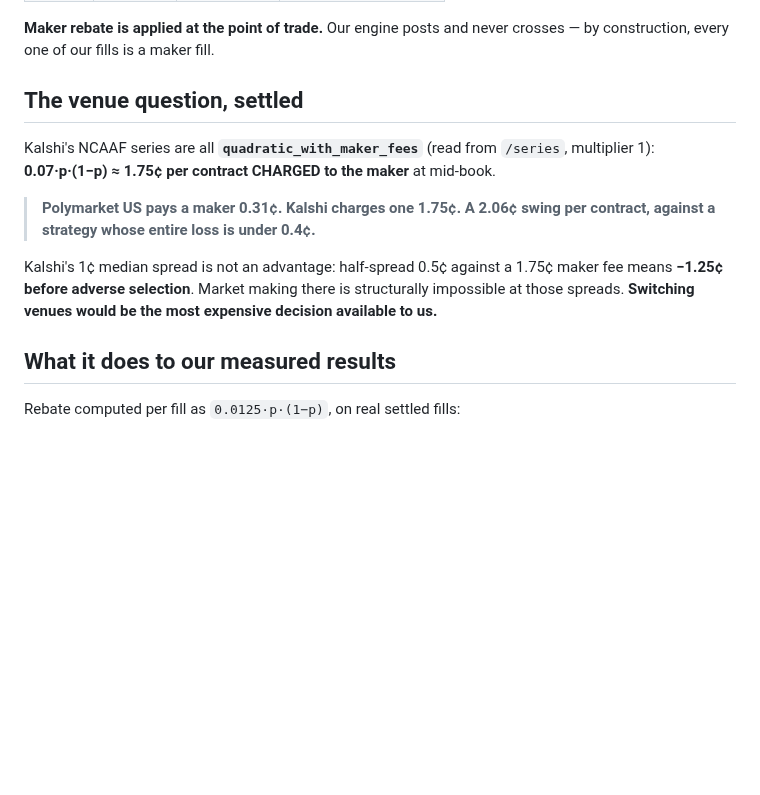
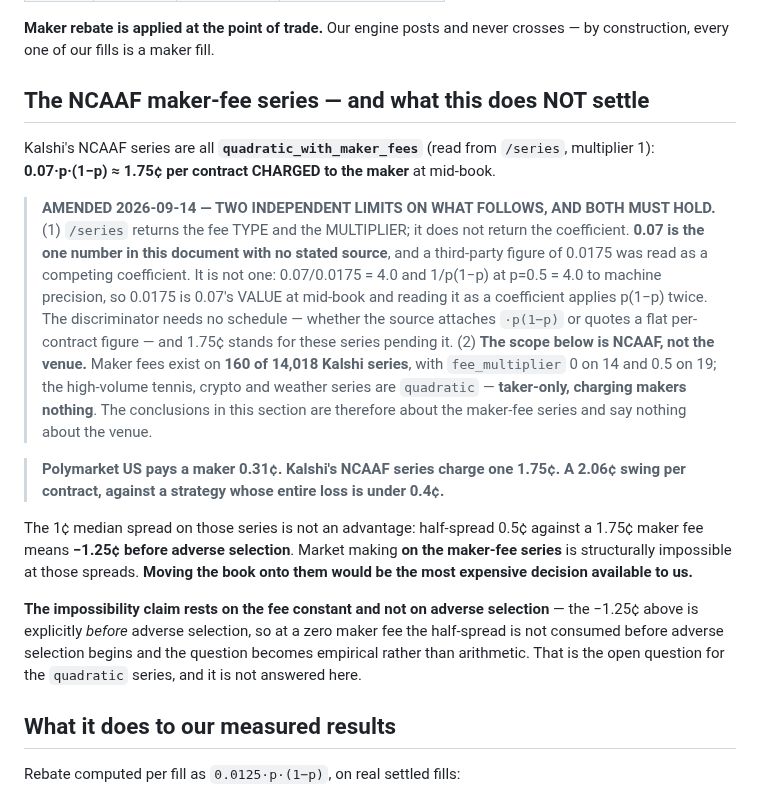
Before and after one commit to yyardi/Meridian, a Markdown page: docs/math/the-rebate.md, the part around the change. GitHub-like rendering; blank space fills up the shorter version.

Commit message:
the-rebate.md: narrow the venue-level conclusion to the NCAAF series, and source the coefficient
Two independent limits and both must hold: the fee constant, which is the only unsourced
number in a document scrupulous about sourcing everything else, and the scope -- maker fees
exist on 160 of 14,018 Kalshi series. The impossibility claim rests on the constant and not
on adverse selection, since the -1.25c is explicitly before adverse selection, so at a zero
maker fee the question becomes empirical rather than arithmetic.

Co-Authored-By: Claude Opus 5 <noreply@anthropic.com>

```diff
--- a/docs/math/the-rebate.md
+++ b/docs/math/the-rebate.md
@@ -14,19 +14,42 @@ Source: the venue's published schedule (docs.polymarket.us/fees, effective
 **Maker rebate is applied at the point of trade.** Our engine posts and never
 crosses — by construction, every one of our fills is a maker fill.
 
-## The venue question, settled
+## The NCAAF maker-fee series — and what this does NOT settle
 
 Kalshi's NCAAF series are all **`quadratic_with_maker_fees`** (read from
 `/series`, multiplier 1): **0.07·p·(1−p) ≈ 1.75¢ per contract CHARGED to the
 maker** at mid-book.
 
-> **Polymarket US pays a maker 0.31¢. Kalshi charges one 1.75¢. A 2.06¢ swing
-> per contract, against a strategy whose entire loss is under 0.4¢.**
+> **AMENDED 2026-09-14 — TWO INDEPENDENT LIMITS ON WHAT FOLLOWS, AND BOTH MUST
+> HOLD.** (1) `/series` returns the fee TYPE and the MULTIPLIER; it does not
+> return the coefficient. **0.07 is the one number in this document with no
+> stated source**, and a third-party figure of 0.0175 was read as a competing
+> coefficient. It is not one: 0.07/0.0175 = 4.0 and 1/p(1−p) at p=0.5 = 4.0 to
+> machine precision, so 0.0175 is 0.07's VALUE at mid-book and reading it as a
+> coefficient applies p(1−p) twice. The discriminator needs no schedule —
+> whether the source attaches `·p(1−p)` or quotes a flat per-contract figure —
+> and 1.75¢ stands for these series pending it. (2) **The scope below is NCAAF,
+> not the venue.** Maker fees exist on **160 of 14,018 Kalshi series**, with
+> `fee_multiplier` 0 on 14 and 0.5 on 19; the high-volume tennis, crypto and
+> weather series are `quadratic` — **taker-only, charging makers nothing**. The
+> conclusions in this section are therefore about the maker-fee series and say
+> nothing about the venue.
 
-Kalshi's 1¢ median spread is not an advantage: half-spread 0.5¢ against a 1.75¢
-maker fee means **−1.25¢ before adverse selection**. Market making there is
-structurally impossible at those spreads. **Switching venues would be the most
-expensive decision available to us.**
+> **Polymarket US pays a maker 0.31¢. Kalshi's NCAAF series charge one 1.75¢. A
+> 2.06¢ swing per contract, against a strategy whose entire loss is under
+> 0.4¢.**
+
+The 1¢ median spread on those series is not an advantage: half-spread 0.5¢
+against a 1.75¢ maker fee means **−1.25¢ before adverse selection**. Market
+making **on the maker-fee series** is structurally impossible at those spreads.
+**Moving the book onto them would be the most expensive decision available to
+us.**
+
+**The impossibility claim rests on the fee constant and not on adverse
+selection** — the −1.25¢ above is explicitly *before* adverse selection, so at
+a zero maker fee the half-spread is not consumed before adverse selection
+begins and the question becomes empirical rather than arithmetic. That is the
+open question for the `quadratic` series, and it is not answered here.
 
 ## What it does to our measured results
 
```
